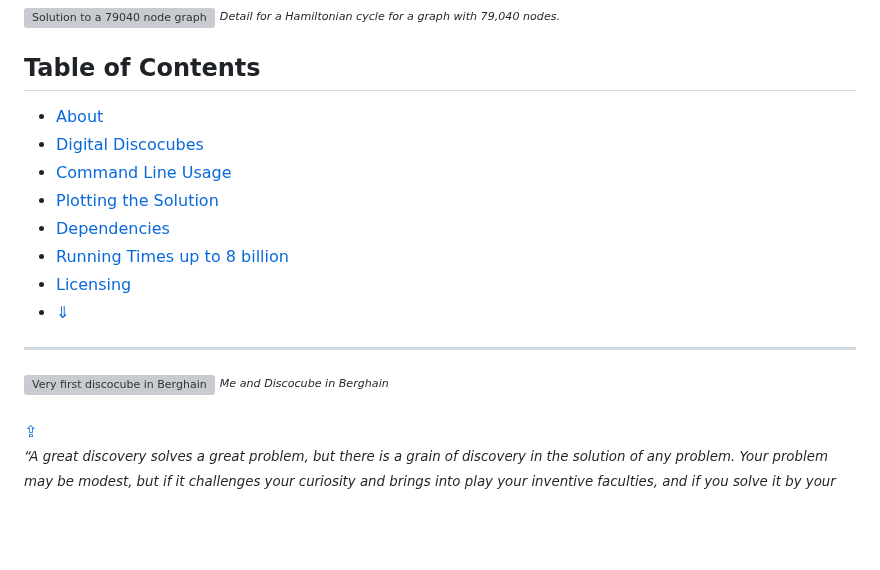
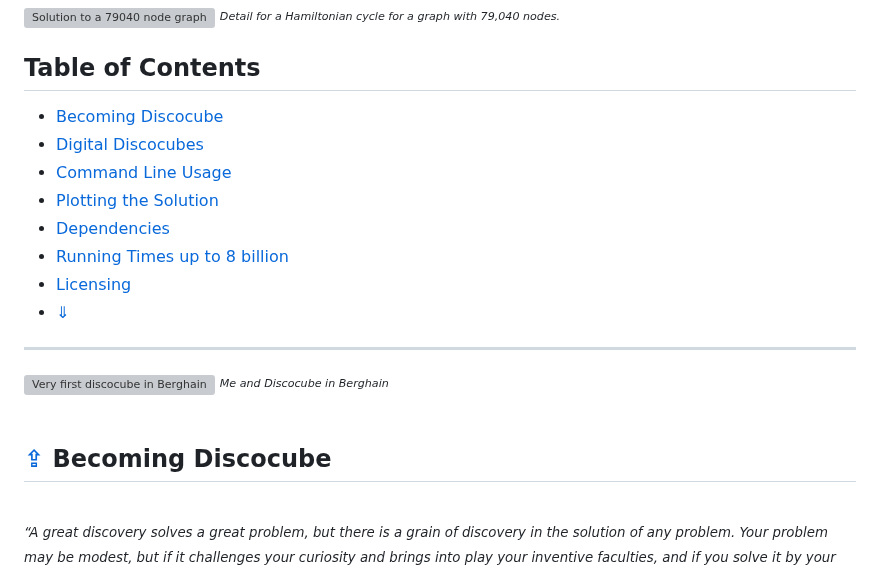
Before and after one commit to discocube/weaver, a Markdown page: README.md, the part around the change. GitHub-like rendering; blank space fills up the shorter version; grey boxes are pictures that could not be loaded.

```diff
--- a/README.md
+++ b/README.md
@@ -6,7 +6,7 @@
 
 ## Table of Contents
 
-- [About](#section-a)
+- [Becoming Discocube](#section-a)
 - [Digital Discocubes](#section-b)
 - [Command Line Usage](#section-c)
 - [Plotting the Solution](#section-d)
@@ -20,7 +20,7 @@
 <br>
 <br>
 <a name="section-a"></a>
-[⇪](#toc)
+## [⇪](#toc) Becoming Discocube
 <br>
 <small><em>“A great discovery solves a great problem, but there is a grain of discovery in the solution of any problem. Your problem may be modest, but if it challenges your curiosity and brings into play your inventive faculties, and if you solve it by your own means, you may experience the tension and enjoy the triumph of discovery.”</em>
 
```
